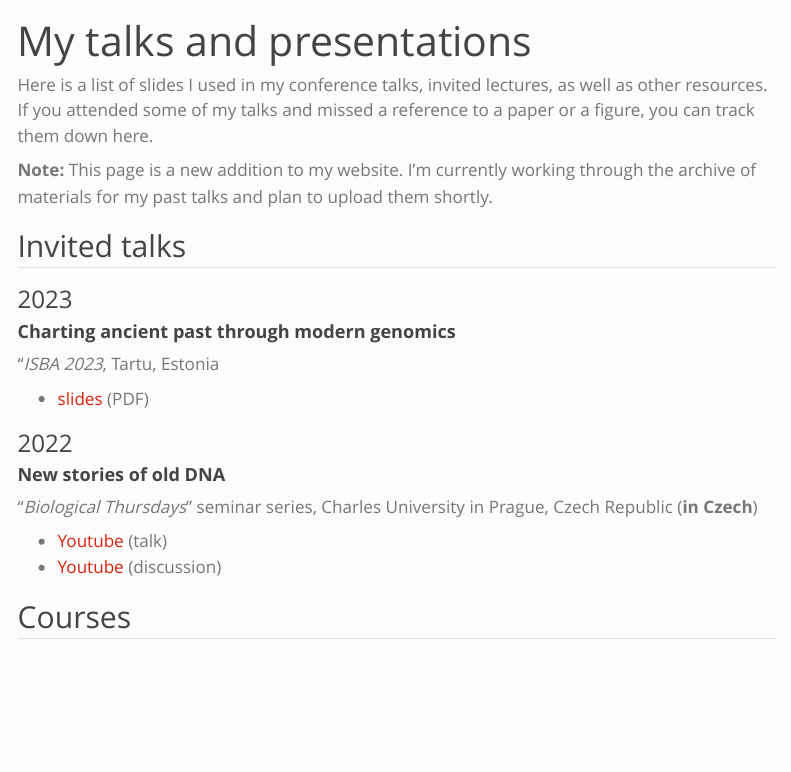
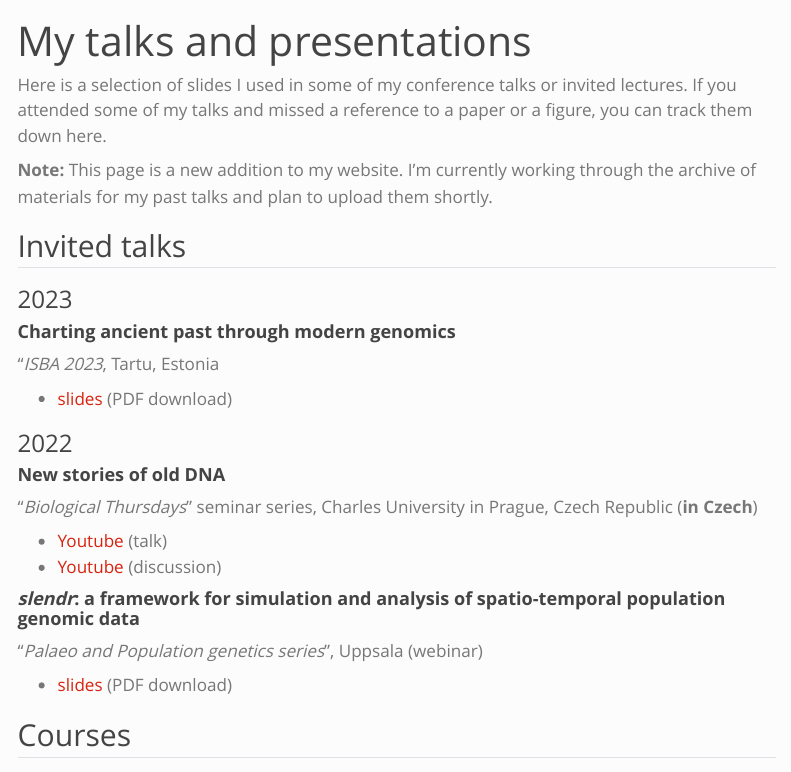
Before and after one commit to bodkan/bodkan.github.io, a Quarto document (talks.qmd): the page in a window 1100 px wide, from its top. Rendered offline with R 4.5, knitr and Pandoc in place of Quarto, with nearby package versions; menus at the side of the page are left out.

Commit message:
Update talks

```diff
--- a/talks.qmd
+++ b/talks.qmd
@@ -2,7 +2,7 @@
 title: "My talks and presentations"
 ---
 
-Here is a list of slides I used in my conference talks, invited lectures, as well as other resources. If you attended some of my talks and missed a reference to a paper or a figure, you can track them down here.
+Here is a selection of slides I used in some of my conference talks or invited lectures. If you attended some of my talks and missed a reference to a paper or a figure, you can track them down here.
 
 **Note:** This page is a new addition to my website. I'm currently working through the archive of materials for my past talks and plan to upload them shortly.
 
@@ -16,7 +16,7 @@ Here is a list of slides I used in my conference talks, invited lectures, as wel
 
 "_ISBA 2023_, Tartu, Estonia
 
-- [slides](https://github.com/bodkan/bodkan.github.io/blob/main/talks/2023-09-15 ISBA.pdf) (PDF)
+- [slides](https://github.com/bodkan/bodkan.github.io/main/talks/2023-09-15 ISBA.pdf) (PDF download)
 
 
 ### 2022
@@ -28,6 +28,11 @@ Here is a list of slides I used in my conference talks, invited lectures, as wel
 - [Youtube](https://www.youtube.com/watch?v=B2jrgnjNqC0) (talk)
 - [Youtube](https://www.youtube.com/watch?v=7fCkHfcCDtc) (discussion)
 
+#### **_slendr_: a framework for simulation and analysis of spatio-temporal population genomic data**
+
+"_Palaeo and Population genetics series_", Uppsala (webinar)
+
+- [slides](https://github.com/bodkan/bodkan.github.io/main/talks/2022-09-23 Uppsala seminar.pdf) (PDF download)
 
 ## Courses
 
```
Also changed, not shown: 1 other file.
